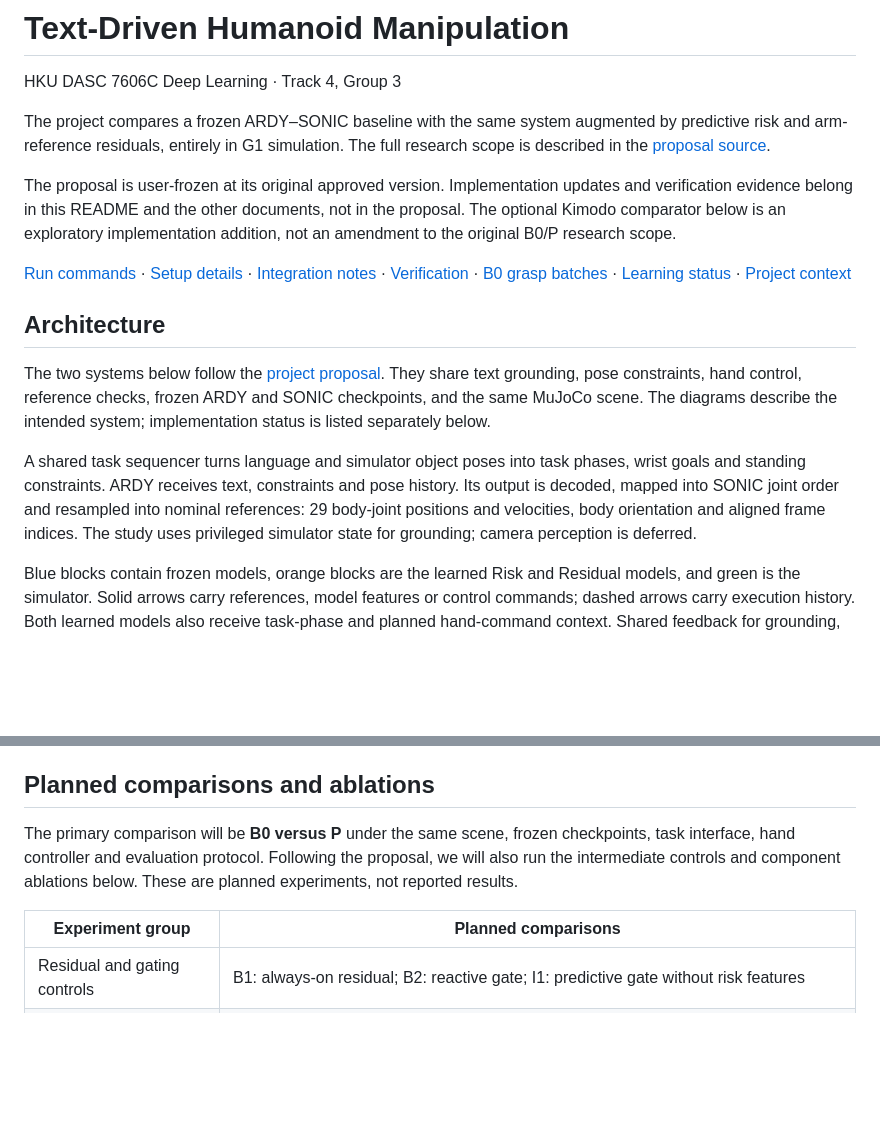
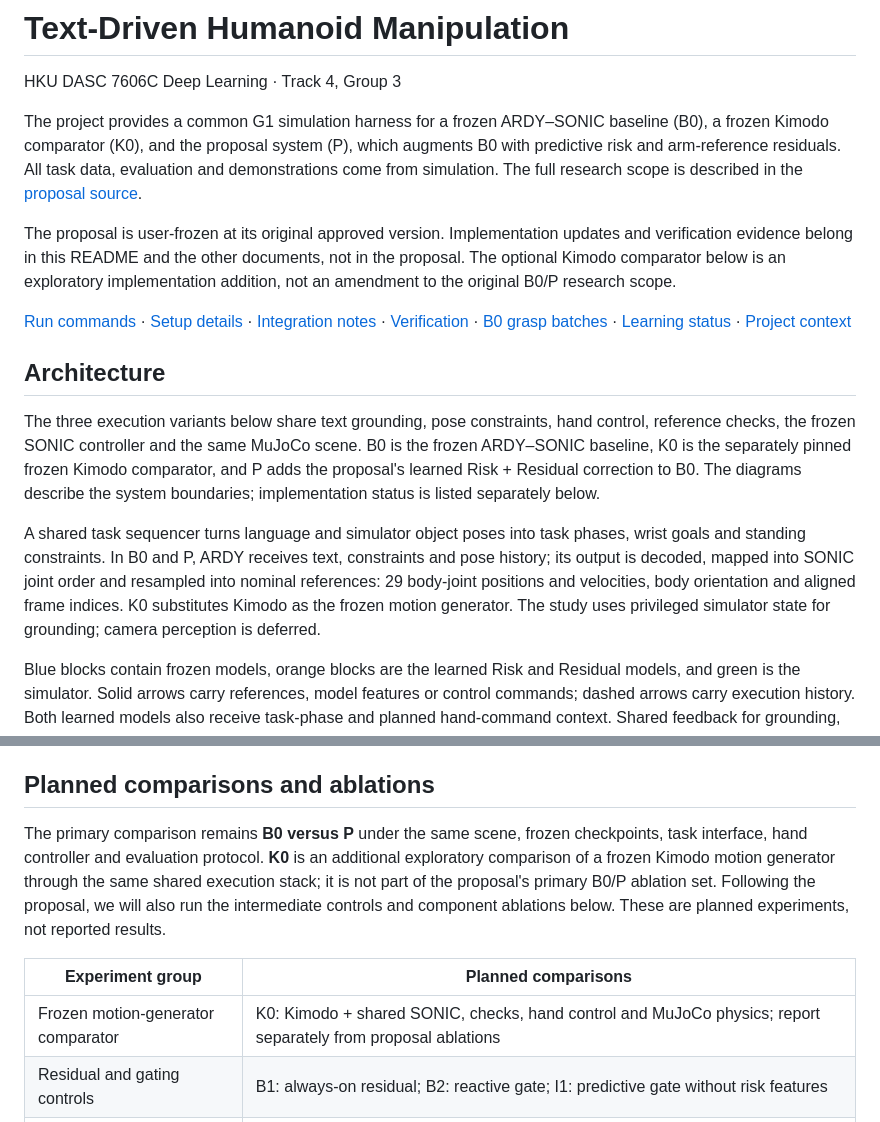
Before and after one commit to Peneplain/dl, a Markdown page: README.md, 2 parts joined by grey strips. GitHub-like rendering; blank space fills up the shorter version.

```diff
--- a/README.md
+++ b/README.md
@@ -2,9 +2,11 @@
 
 HKU DASC 7606C Deep Learning · Track 4, Group 3
 
-The project compares a frozen ARDY–SONIC baseline with the same system augmented
-by predictive risk and arm-reference residuals, entirely in G1 simulation.
-The full research scope is described in the [proposal source](docs/proposal.tex).
+The project provides a common G1 simulation harness for a frozen ARDY–SONIC
+baseline (B0), a frozen Kimodo comparator (K0), and the proposal system (P),
+which augments B0 with predictive risk and arm-reference residuals. All task
+data, evaluation and demonstrations come from simulation. The full research
+scope is described in the [proposal source](docs/proposal.tex).
 
 The proposal is user-frozen at its original approved version. Implementation
 updates and verification evidence belong in this README and the other documents,
@@ -17,17 +19,20 @@ implementation addition, not an amendment to the original B0/P research scope.
 
 ## Architecture
 
-The two systems below follow the [project proposal](docs/proposal.tex). They
-share text grounding, pose constraints, hand control, reference checks, frozen
-ARDY and SONIC checkpoints, and the same MuJoCo scene. The diagrams describe
-the intended system; implementation status is listed separately below.
+The three execution variants below share text grounding, pose constraints,
+hand control, reference checks, the frozen SONIC controller and the same MuJoCo
+scene. B0 is the frozen ARDY–SONIC baseline, K0 is the separately pinned frozen
+Kimodo comparator, and P adds the proposal's learned Risk + Residual correction
+to B0. The diagrams describe the system boundaries; implementation status is
+listed separately below.
 
 A shared task sequencer turns language and simulator object poses into task
-phases, wrist goals and standing constraints. ARDY receives text, constraints
-and pose history. Its output is decoded, mapped into SONIC joint order and
-resampled into nominal references: 29 body-joint positions and velocities,
-body orientation and aligned frame indices. The study uses privileged simulator
-state for grounding; camera perception is deferred.
+phases, wrist goals and standing constraints. In B0 and P, ARDY receives text,
+constraints and pose history; its output is decoded, mapped into SONIC joint
+order and resampled into nominal references: 29 body-joint positions and
+velocities, body orientation and aligned frame indices. K0 substitutes Kimodo
+as the frozen motion generator. The study uses privileged simulator state for
+grounding; camera perception is deferred.
 
 Blue blocks contain frozen models, orange blocks are the learned Risk and
 Residual models, and green is the simulator. Solid arrows carry references,
@@ -158,13 +164,17 @@ rates, not measured real-time performance.
 
 ## Planned comparisons and ablations
 
-The primary comparison will be **B0 versus P** under the same scene, frozen
-checkpoints, task interface, hand controller and evaluation protocol. Following
-the proposal, we will also run the intermediate controls and component
-ablations below. These are planned experiments, not reported results.
+The primary comparison remains **B0 versus P** under the same scene, frozen
+checkpoints, task interface, hand controller and evaluation protocol. **K0**
+is an additional exploratory comparison of a frozen Kimodo motion generator
+through the same shared execution stack; it is not part of the proposal's
+primary B0/P ablation set. Following the proposal, we will also run the
+intermediate controls and component ablations below. These are planned
+experiments, not reported results.
 
 | Experiment group | Planned comparisons |
 | --- | --- |
+| Frozen motion-generator comparator | K0: Kimodo + shared SONIC, checks, hand control and MuJoCo physics; report separately from proposal ablations |
 | Residual and gating controls | B1: always-on residual; B2: reactive gate; I1: predictive gate without risk features |
 | Risk representation | I2: scalar probability; I3: body-wise risks; I4: body–time risk map; P: structured learned tokens |
 | Component and loss ablations | Pooled tokens; no future-action input; no execution history; no auxiliary risk losses; no selective gate; no identity loss; no smoothness loss |
```
Also changed, not shown: other parts of README.md (+5 -4 lines).
